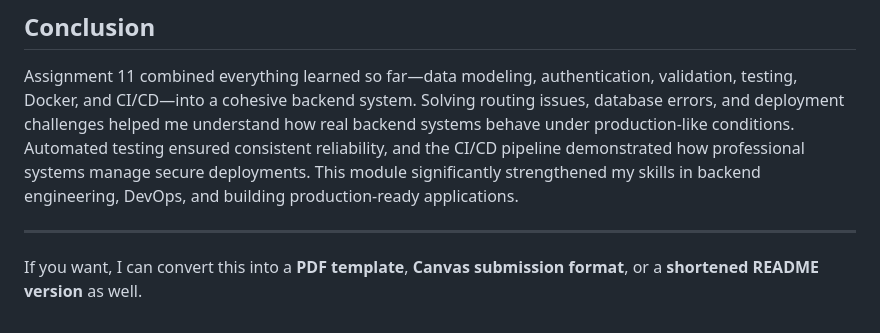
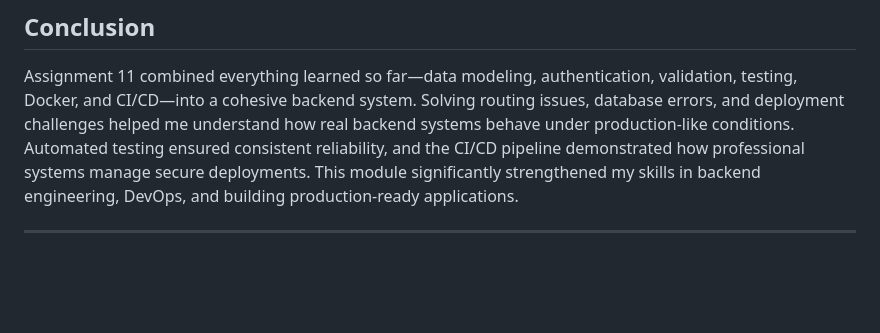
Before and after one commit to nandanksingh/IS601_Assignment11, a Markdown page: README.md, the part around the change. Drawn GitHub-style; blank space fills up the shorter version.

```diff
--- a/README.md
+++ b/README.md
@@ -196,5 +196,3 @@ The CI/CD pipeline was another major learning experience. Setting up Docker Hub
 Assignment 11 combined everything learned so far—data modeling, authentication, validation, testing, Docker, and CI/CD—into a cohesive backend system. Solving routing issues, database errors, and deployment challenges helped me understand how real backend systems behave under production-like conditions. Automated testing ensured consistent reliability, and the CI/CD pipeline demonstrated how professional systems manage secure deployments. This module significantly strengthened my skills in backend engineering, DevOps, and building production-ready applications.
 
 ---
-
-If you want, I can convert this into a **PDF template**, **Canvas submission format**, or a **shortened README version** as well.
```
